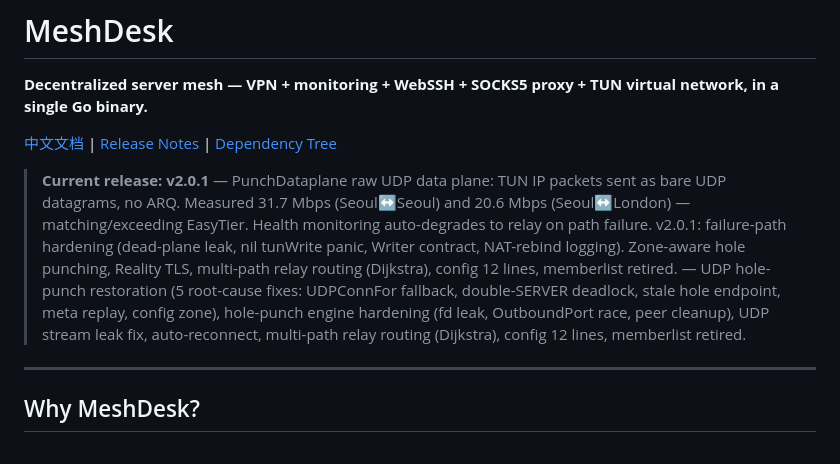
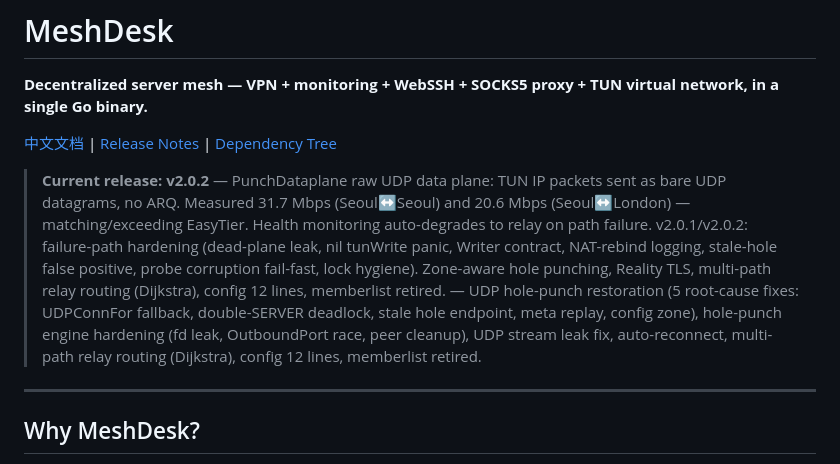
Before and after one commit to yzy806806/meshdesk, a Markdown page: README.md, the part around the change. Drawn GitHub-style.

Commit message:
docs: v2.0.2 README version bump (zh/en)

```diff
--- a/README.md
+++ b/README.md
@@ -4,7 +4,7 @@
 
 [中文文档](./README_CN.md) | [Release Notes](docs/RELEASE_NOTES.md) | [Dependency Tree](docs/DEPENDENCY_TREE.md)
 
-> **Current release: v2.0.1** — PunchDataplane raw UDP data plane: TUN IP packets sent as bare UDP datagrams, no ARQ. Measured 31.7 Mbps (Seoul↔Seoul) and 20.6 Mbps (Seoul↔London) — matching/exceeding EasyTier. Health monitoring auto-degrades to relay on path failure. v2.0.1: failure-path hardening (dead-plane leak, nil tunWrite panic, Writer contract, NAT-rebind logging). Zone-aware hole punching, Reality TLS, multi-path relay routing (Dijkstra), config 12 lines, memberlist retired. — UDP hole-punch restoration (5 root-cause fixes: UDPConnFor fallback, double-SERVER deadlock, stale hole endpoint, meta replay, config zone), hole-punch engine hardening (fd leak, OutboundPort race, peer cleanup), UDP stream leak fix, auto-reconnect, multi-path relay routing (Dijkstra), config 12 lines, memberlist retired.
+> **Current release: v2.0.2** — PunchDataplane raw UDP data plane: TUN IP packets sent as bare UDP datagrams, no ARQ. Measured 31.7 Mbps (Seoul↔Seoul) and 20.6 Mbps (Seoul↔London) — matching/exceeding EasyTier. Health monitoring auto-degrades to relay on path failure. v2.0.1/v2.0.2: failure-path hardening (dead-plane leak, nil tunWrite panic, Writer contract, NAT-rebind logging, stale-hole false positive, probe corruption fail-fast, lock hygiene). Zone-aware hole punching, Reality TLS, multi-path relay routing (Dijkstra), config 12 lines, memberlist retired. — UDP hole-punch restoration (5 root-cause fixes: UDPConnFor fallback, double-SERVER deadlock, stale hole endpoint, meta replay, config zone), hole-punch engine hardening (fd leak, OutboundPort race, peer cleanup), UDP stream leak fix, auto-reconnect, multi-path relay routing (Dijkstra), config 12 lines, memberlist retired.
 
 ---
 
```
Also changed, not shown: README_CN.md (+1 -1 lines).
